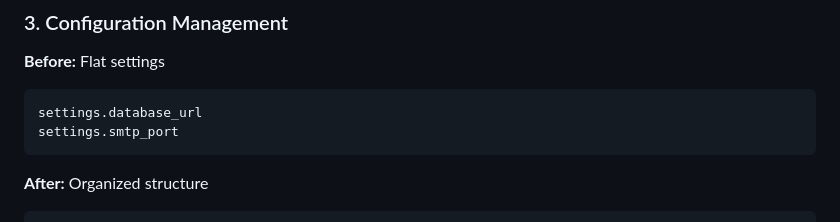
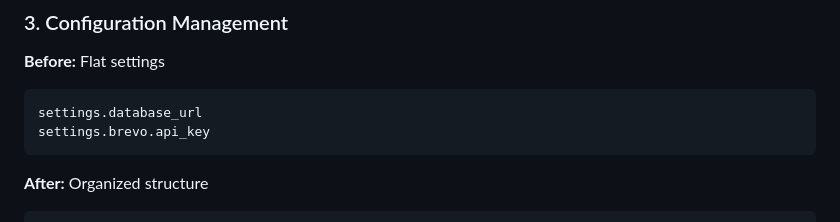
Before and after one commit to devshivamthakur/ai-news-aggregater, a Markdown page: backend/CHANGES.md, the part around the change. Drawn GitHub-style.

Commit message:
feat: update configuration documentation to reflect Brevo API key structure

````diff
--- a/backend/CHANGES.md
+++ b/backend/CHANGES.md
@@ -81,7 +81,7 @@ news, is_new = service.add_article(...)
 **Before:** Flat settings
 ```python
 settings.database_url
-settings.smtp_port
+settings.brevo.api_key
 ```
 
 **After:** Organized structure
````
